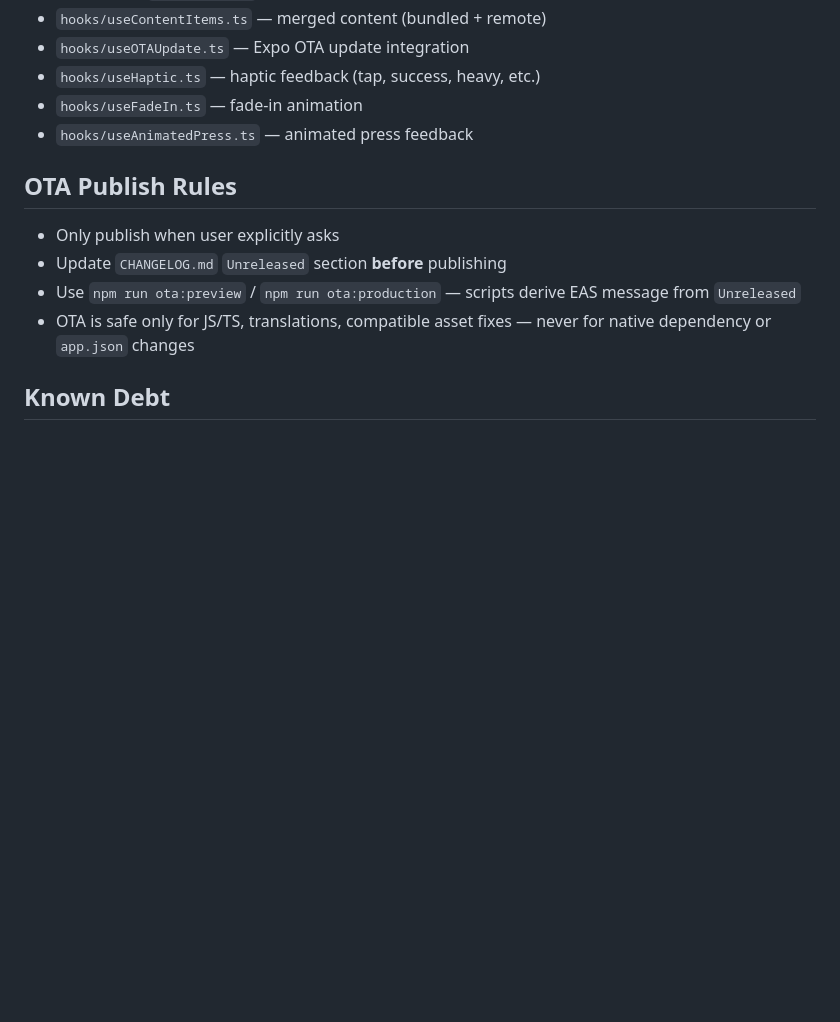
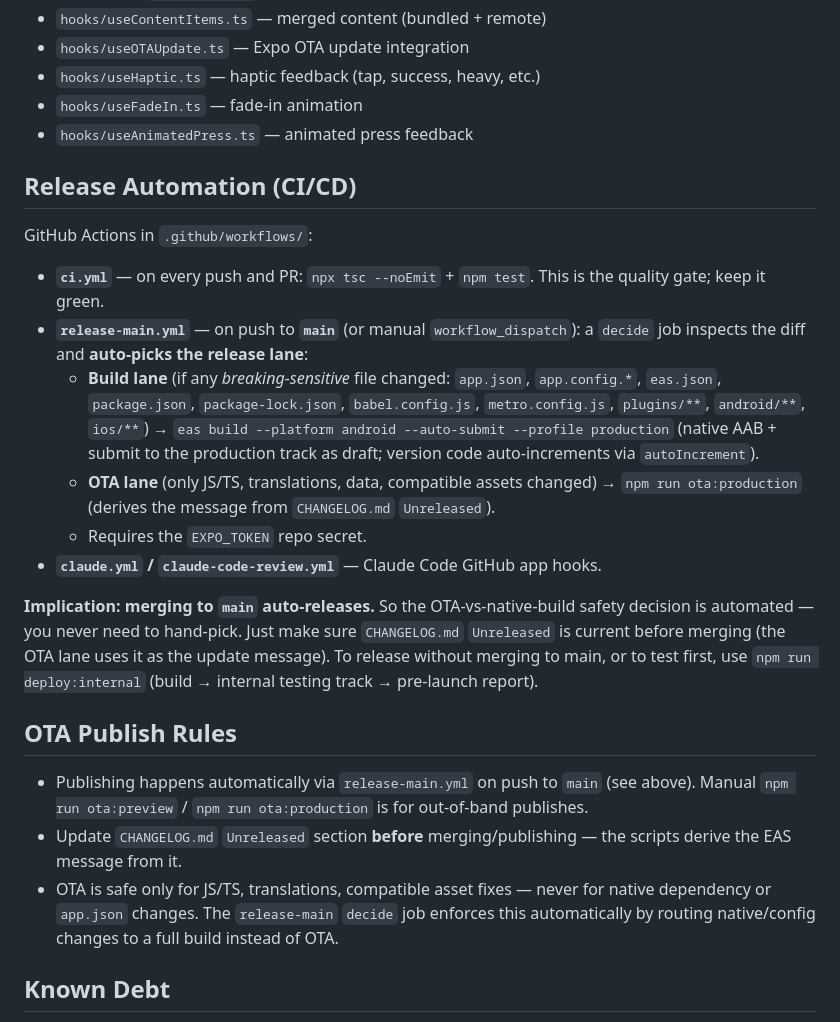
Before and after one commit to Hajan39/flightMode, a Markdown page: CLAUDE.md, the part around the change. Rendered like a GitHub page; blank space fills up the shorter version.

Commit message:
docs: document the release-main CI/CD automation in CLAUDE.md
Records that push-to-main auto-runs .github/workflows/release-main.yml, which
picks build vs OTA lane from the diff (breaking-sensitive files → native EAS
build + submit; JS/data-only → OTA), plus the ci.yml quality gate. Clarifies
that merging to main auto-releases.

Committed to the feature branch (not main) on purpose: a CLAUDE.md-only push
to main would route to the OTA lane and publish an OTA onto the currently
installed (older-native) build while the native build from 416f25e is still
running — the react-drift hazard the pipeline otherwise avoids. It reaches
main with the next real release.

Co-Authored-By: Claude Opus 4.8 <noreply@anthropic.com>
Claude-Session: https://claude.ai/code/session_013E9RyrEqhn9PprBk7zXmU1

```diff
--- a/CLAUDE.md
+++ b/CLAUDE.md
@@ -153,12 +153,24 @@ Event queue (max 100) is buffered until the PostHog sink is ready. `components/A
 - `hooks/useFadeIn.ts` — fade-in animation
 - `hooks/useAnimatedPress.ts` — animated press feedback
 
+## Release Automation (CI/CD)
+
+GitHub Actions in `.github/workflows/`:
+
+- **`ci.yml`** — on every push and PR: `npx tsc --noEmit` + `npm test`. This is the quality gate; keep it green.
+- **`release-main.yml`** — on push to **`main`** (or manual `workflow_dispatch`): a `decide` job inspects the diff and **auto-picks the release lane**:
+  - **Build lane** (if any *breaking-sensitive* file changed: `app.json`, `app.config.*`, `eas.json`, `package.json`, `package-lock.json`, `babel.config.js`, `metro.config.js`, `plugins/**`, `android/**`, `ios/**`) → `eas build --platform android --auto-submit --profile production` (native AAB + submit to the production track as draft; version code auto-increments via `autoIncrement`).
+  - **OTA lane** (only JS/TS, translations, data, compatible assets changed) → `npm run ota:production` (derives the message from `CHANGELOG.md` `Unreleased`).
+  - Requires the `EXPO_TOKEN` repo secret.
+- **`claude.yml` / `claude-code-review.yml`** — Claude Code GitHub app hooks.
+
+**Implication: merging to `main` auto-releases.** So the OTA-vs-native-build safety decision is automated — you never need to hand-pick. Just make sure `CHANGELOG.md` `Unreleased` is current before merging (the OTA lane uses it as the update message). To release without merging to main, or to test first, use `npm run deploy:internal` (build → internal testing track → pre-launch report).
+
 ## OTA Publish Rules
 
-- Only publish when user explicitly asks
-- Update `CHANGELOG.md` `Unreleased` section **before** publishing
-- Use `npm run ota:preview` / `npm run ota:production` — scripts derive EAS message from `Unreleased`
-- OTA is safe only for JS/TS, translations, compatible asset fixes — never for native dependency or `app.json` changes
+- Publishing happens automatically via `release-main.yml` on push to `main` (see above). Manual `npm run ota:preview` / `npm run ota:production` is for out-of-band publishes.
+- Update `CHANGELOG.md` `Unreleased` section **before** merging/publishing — the scripts derive the EAS message from it.
+- OTA is safe only for JS/TS, translations, compatible asset fixes — never for native dependency or `app.json` changes. The `release-main` `decide` job enforces this automatically by routing native/config changes to a full build instead of OTA.
 
 ## Known Debt
 
```
